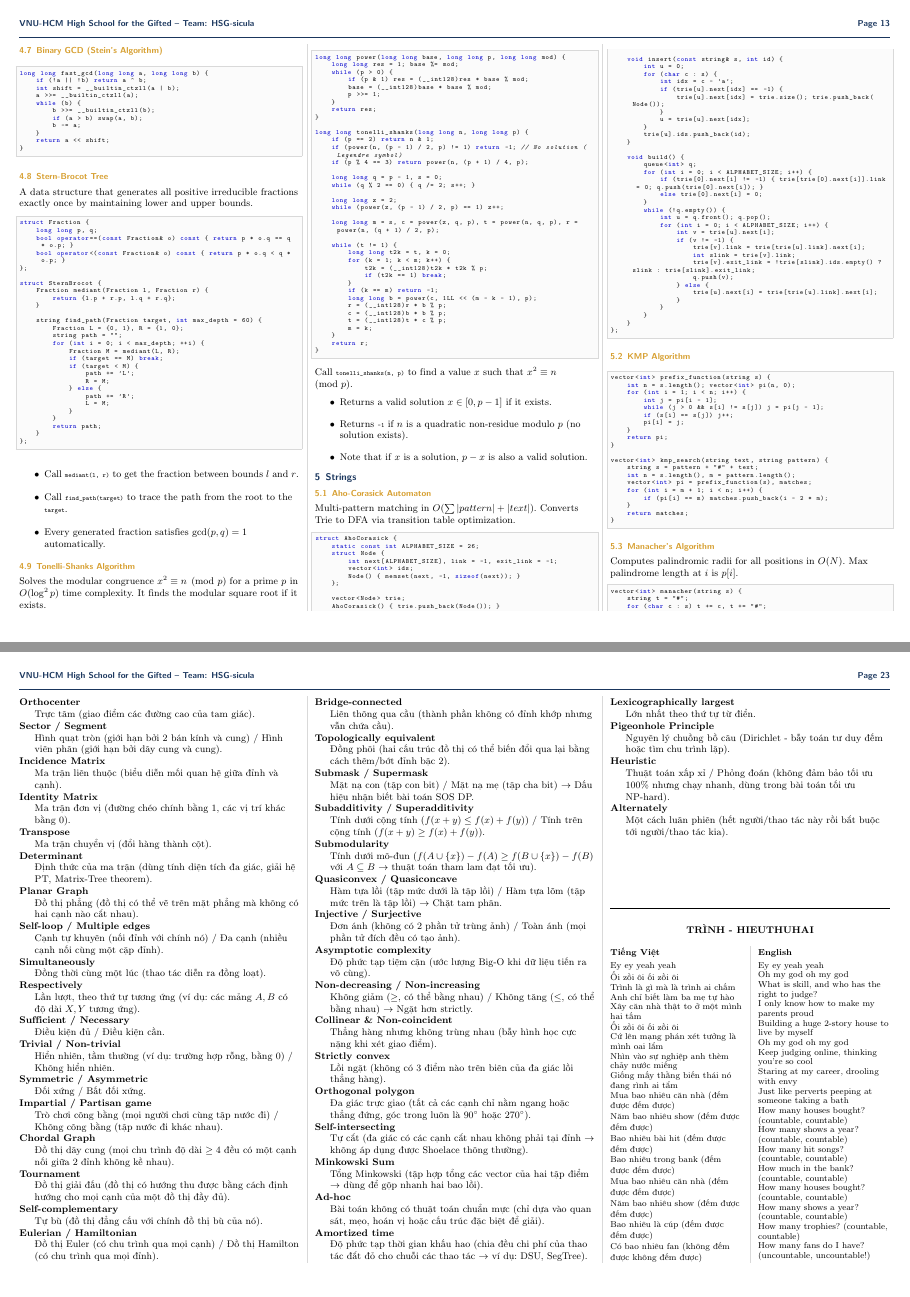
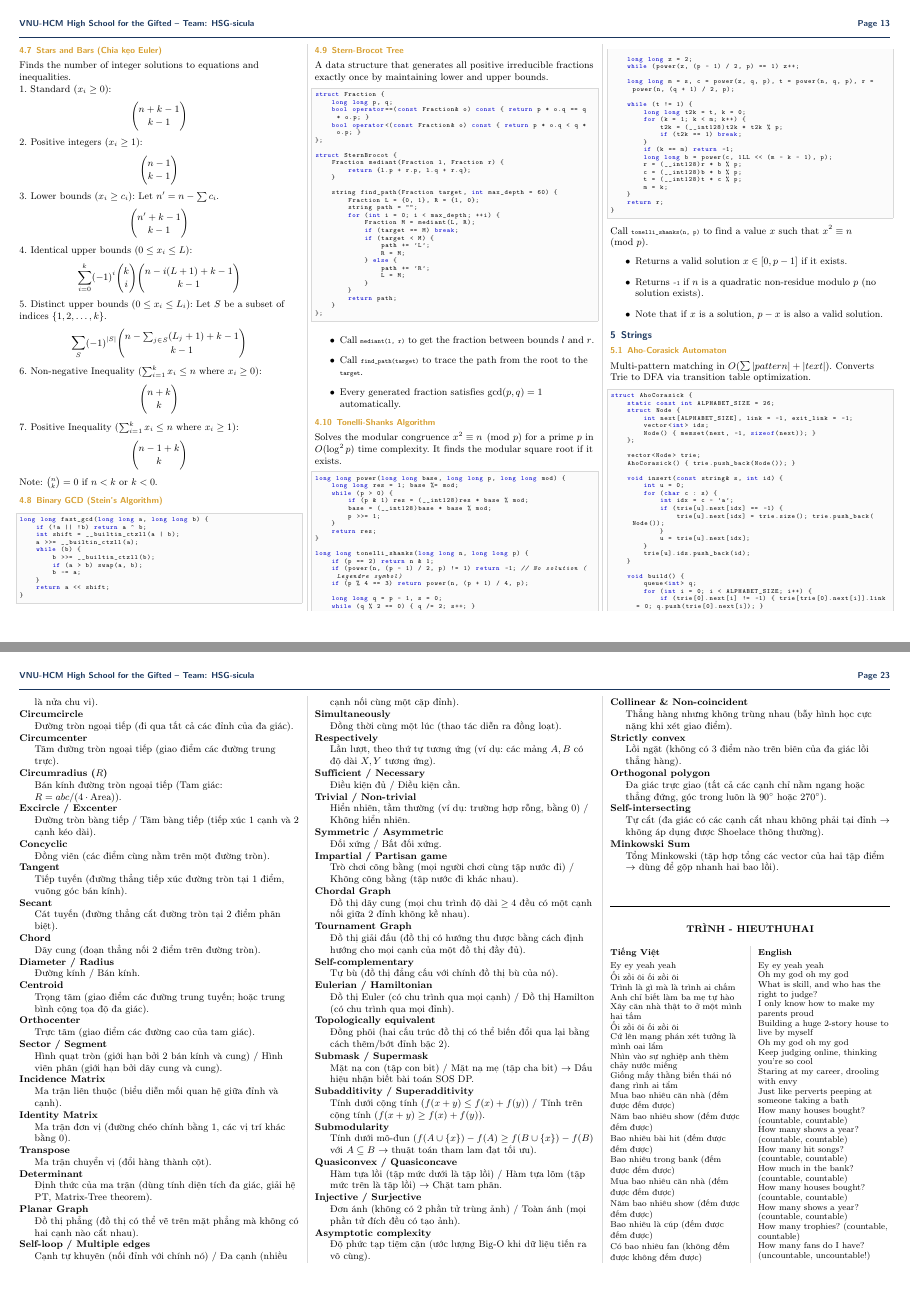
Before and after one commit to hungg261/ICPC-Notebook, a LaTeX document (src/main.tex, which reads src/contents.tex, src/contents/003_Math/StarsAndBars.tex, src/contents/010_Formulas/003_Vocabulary.tex): pages 13 and 23 of 25, joined at a grey line. Compiled offline with pdfLaTeX.

Commit message:
update contents

```diff
--- a/src/contents.tex
+++ b/src/contents.tex
@@ -86,6 +86,8 @@
 \input{contents/003_Math/MatrixTemplate.tex}
 \subsection{Miller-Rabin Primality Test \& Pollard's Rho}
 \input{contents/003_Math/MillerRabin_PollardsRho.tex}
+\subsection{Stars and Bars (Chia kẹo Euler)}
+\input{contents/003_Math/StarsAndBars.tex}
 \subsection{Binary GCD (Stein's Algorithm)}
 \input{contents/003_Math/SteinGCD.tex}
 \subsection{Stern-Brocot Tree}
--- /dev/null
+++ b/src/contents/003_Math/StarsAndBars.tex
@@ -0,0 +1,28 @@
+% Stars and Bars (Chia kẹo Euler)
+
+Finds the number of integer solutions to equations and inequalities.
+
+1. Standard ($x_i \ge 0$):
+$$\binom{n + k - 1}{k - 1}$$
+
+2. Positive integers ($x_i \ge 1$):
+$$\binom{n - 1}{k - 1}$$
+
+3. Lower bounds ($x_i \ge c_i$):
+Let $n' = n - \sum c_i$.
+$$\binom{n' + k - 1}{k - 1}$$
+
+4. Identical upper bounds ($0 \le x_i \le L$):
+$$\sum_{i=0}^{k} (-1)^i \binom{k}{i} \binom{n - i(L + 1) + k - 1}{k - 1}$$
+
+5. Distinct upper bounds ($0 \le x_i \le L_i$):
+Let $S$ be a subset of indices $\{1, 2, \dots, k\}$.
+$$\sum_{S} (-1)^{|S|} \binom{n - \sum_{j \in S} (L_j + 1) + k - 1}{k - 1}$$
+
+6. Non-negative Inequality ($\sum_{i=1}^k x_i \le n$ where $x_i \ge 0$):
+$$\binom{n + k}{k}$$
+
+7. Positive Inequality ($\sum_{i=1}^k x_i \le n$ where $x_i \ge 1$):
+$$\binom{n - 1 + k}{k}$$
+
+Note: $\binom{n}{k} = 0$ if $n < k$ or $k < 0$.
--- a/src/contents/010_Formulas/003_Vocabulary.tex
+++ b/src/contents/010_Formulas/003_Vocabulary.tex
@@ -74,10 +74,9 @@
     \item[Impartial / Partisan game] Trò chơi công bằng (mọi người chơi cùng tập nước đi) / Không công bằng (tập nước đi khác nhau).
 
     \item[Chordal Graph] Đồ thị dây cung (mọi chu trình độ dài $\ge 4$ đều có một cạnh nối giữa 2 đỉnh không kề nhau).
-    \item[Tournament] Đồ thị giải đấu (đồ thị có hướng thu được bằng cách định hướng cho mọi cạnh của một đồ thị đầy đủ).
+    \item[Tournament Graph] Đồ thị giải đấu (đồ thị có hướng thu được bằng cách định hướng cho mọi cạnh của một đồ thị đầy đủ).
     \item[Self-complementary] Tự bù (đồ thị đẳng cấu với chính đồ thị bù của nó).
     \item[Eulerian / Hamiltonian] Đồ thị Euler (có chu trình qua mọi cạnh) / Đồ thị Hamilton (có chu trình qua mọi đỉnh).
-    \item[Bridge-connected] Liên thông qua cầu (thành phần không có đỉnh khớp nhưng vẫn chứa cầu).
     \item[Topologically equivalent] Đồng phôi (hai cấu trúc đồ thị có thể biến đổi qua lại bằng cách thêm/bớt đỉnh bậc 2).
 
     \item[Submask / Supermask] Mặt nạ con (tập con bit) / Mặt nạ mẹ (tập cha bit) $\rightarrow$ Dấu hiệu nhận biết bài toán SOS DP.
@@ -86,25 +85,17 @@
     \item[Quasiconvex / Quasiconcave] Hàm tựa lồi (tập mức dưới là tập lồi) / Hàm tựa lõm (tập mức trên là tập lồi) $\rightarrow$ Chặt tam phân.
     \item[Injective / Surjective] Đơn ánh (không có 2 phần tử trùng ảnh) / Toàn ánh (mọi phần tử đích đều có tạo ảnh).
     \item[Asymptotic complexity] Độ phức tạp tiệm cận (ước lượng Big-O khi dữ liệu tiến ra vô cùng).
-    \item[Non-decreasing / Non-increasing] Không giảm ($\ge$, có thể bằng nhau) / Không tăng ($\le$, có thể bằng nhau) $\rightarrow$ Ngặt hơn strictly.
 
     \item[Collinear \& Non-coincident] Thẳng hàng nhưng không trùng nhau (bẫy hình học cực nặng khi xét giao điểm).
     \item[Strictly convex] Lồi ngặt (không có 3 điểm nào trên biên của đa giác lồi thẳng hàng).
     \item[Orthogonal polygon] Đa giác trực giao (tất cả các cạnh chỉ nằm ngang hoặc thẳng đứng, góc trong luôn là $90^\circ$ hoặc $270^\circ$).
     \item[Self-intersecting] Tự cắt (đa giác có các cạnh cắt nhau không phải tại đỉnh $\rightarrow$ không áp dụng được Shoelace thông thường).
     \item[Minkowski Sum] Tổng Minkowski (tập hợp tổng các vector của hai tập điểm $\rightarrow$ dùng để gộp nhanh hai bao lồi).
-
-    \item[Ad-hoc] Bài toán không có thuật toán chuẩn mực (chỉ dựa vào quan sát, mẹo, hoán vị hoặc cấu trúc đặc biệt để giải).
-    \item[Amortized time] Độ phức tạp thời gian khấu hao (chia đều chi phí của thao tác đắt đỏ cho chuỗi các thao tác $\rightarrow$ ví dụ: DSU, SegTree).
-    \item[Lexicographically largest] Lớn nhất theo thứ tự từ điển.
-    \item[Pigeonhole Principle] Nguyên lý chuồng bồ câu (Dirichlet - bẫy toán tư duy đếm hoặc tìm chu trình lặp).
-    \item[Heuristic] Thuật toán xấp xỉ / Phỏng đoán (không đảm bảo tối ưu 100\% nhưng chạy nhanh, dùng trong bài toán tối ưu NP-hard).
-    \item[Alternately] Một cách luân phiên (hết người/thao tác này rồi bắt buộc tới người/thao tác kia).
 \end{description}
 
 % \columnbreak
 
-\vspace{2.25cm}
+\vspace{1cm}
 \hrule
 \vspace{0.25cm}
 
```
Also changed, not shown: src/draft.tex (+1 -1 lines).
